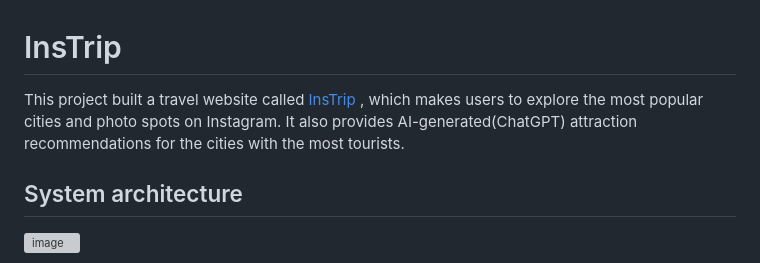
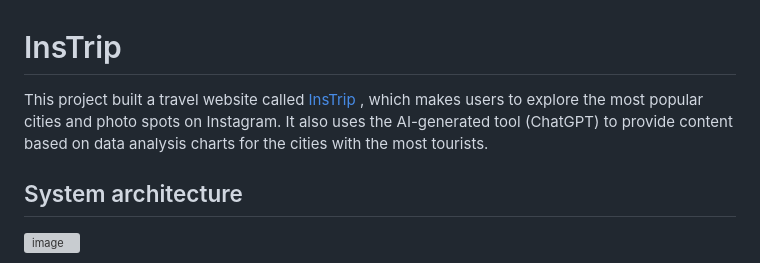
Before and after one commit to ashleycheng/InsTrip, a Markdown page: README.md, the part around the change. Rendered like a GitHub page; grey boxes are pictures that could not be loaded.

```diff
--- a/README.md
+++ b/README.md
@@ -1,5 +1,5 @@
 # InsTrip
-This project built a travel website called [InsTrip](https://ashleycheng.pythonanywhere.com/) , which makes users to explore the most popular cities and photo spots on Instagram. It also provides AI-generated(ChatGPT) attraction recommendations for the cities with the most tourists.
+This project built a travel website called [InsTrip](https://ashleycheng.pythonanywhere.com/) , which makes users to explore the most popular cities and photo spots on Instagram. It also uses the AI-generated tool (ChatGPT) to provide content based on data analysis charts for the cities with the most tourists.
 
 
 ## System architecture
```
